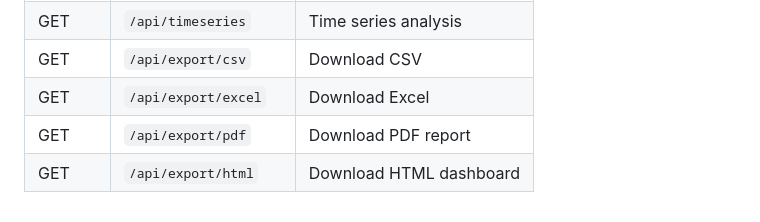
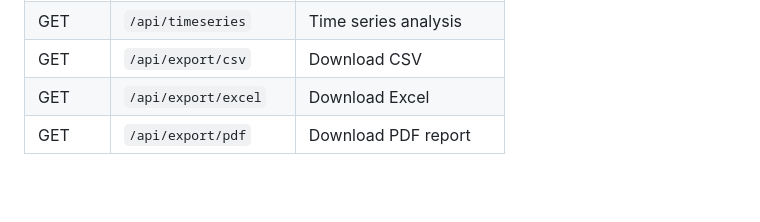
Before and after one commit to aryafharezi/Auto-EDA-Insight, a Markdown page: README.md, the part around the change. Drawn GitHub-style; blank space fills up the shorter version.

```diff
--- a/README.md
+++ b/README.md
@@ -108,4 +108,3 @@ Auto_EDA_Insight/
 | GET | `/api/export/csv` | Download CSV |
 | GET | `/api/export/excel` | Download Excel |
 | GET | `/api/export/pdf` | Download PDF report |
-| GET | `/api/export/html` | Download HTML dashboard |
```
